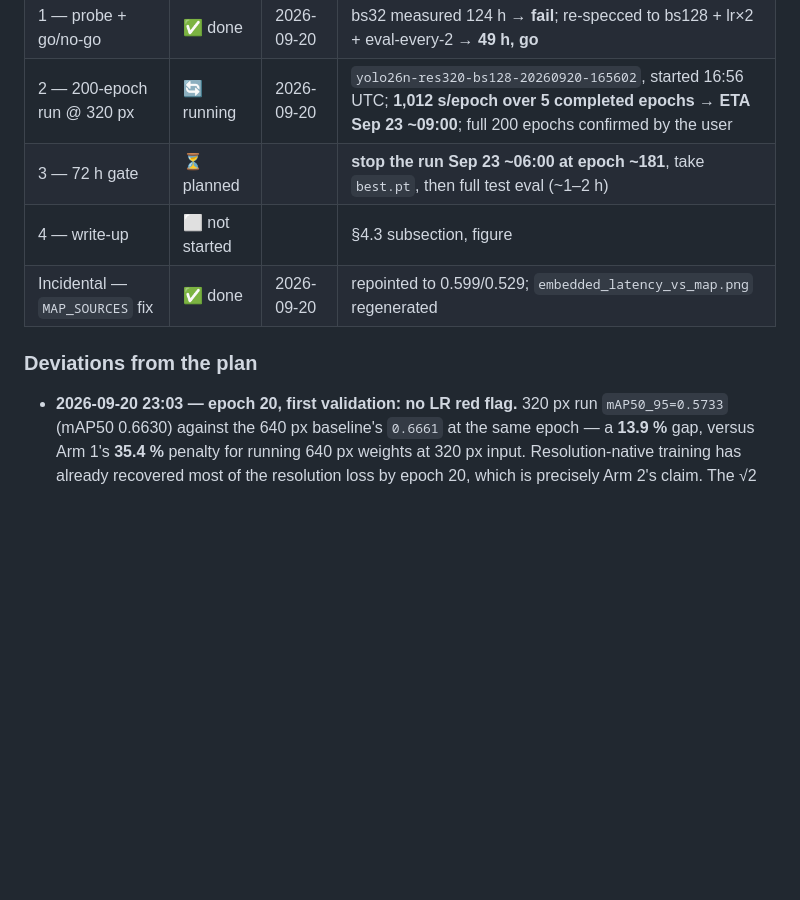
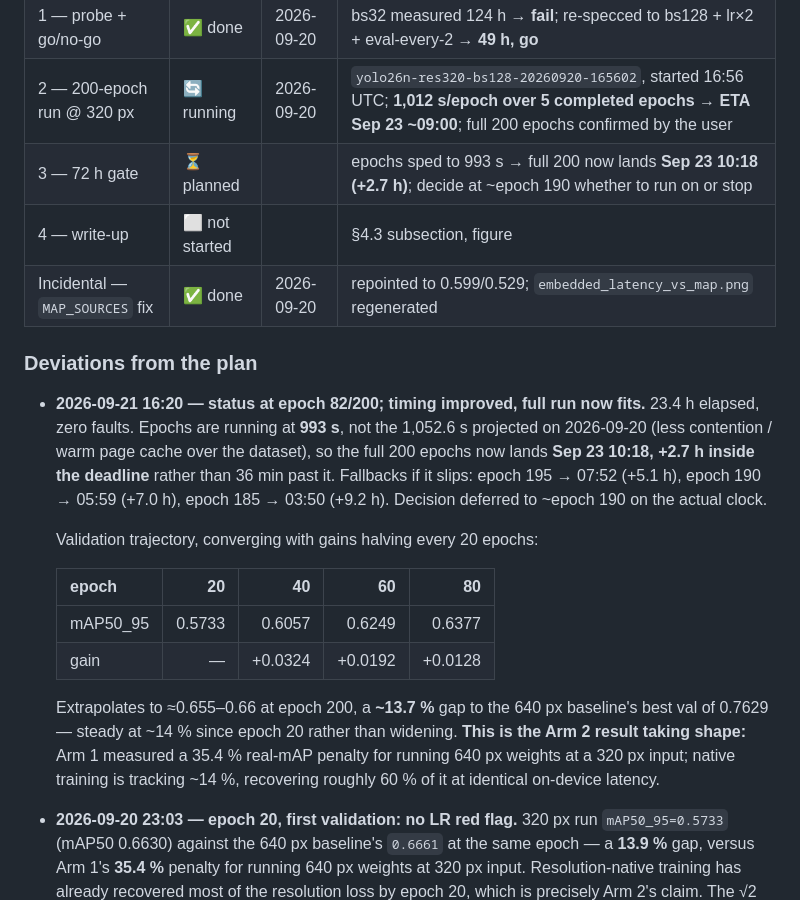
Before and after one commit to SimonHedrich/Master-Thesis, a Markdown page: docs/plans/2026-09-20_input-resolution-optimization-study.md, the part around the change. Drawn GitHub-style; blank space fills up the shorter version.

Commit message:
docs: 320px run at epoch 82 — timing improved, full 200 epochs now fits
23.4 h elapsed, zero faults. Epochs are running at 993 s rather than the
1,052.6 s projected yesterday, so the full 200 epochs lands Sep 23 10:18,
+2.7 h inside the deadline instead of 36 min past it.

Validation trajectory (epochs 20/40/60/80): 0.5733 / 0.6057 / 0.6249 / 0.6377,
gains halving every 20 epochs, extrapolating to ~0.655-0.66 at epoch 200. That
is a ~13.7% gap to the 640px baseline's best val of 0.7629, steady since epoch
20. Arm 1 measured a 35.4% real-mAP penalty for running 640px weights at a
320px input, so resolution-native training is recovering roughly 60% of the
penalty at identical on-device latency.

Co-Authored-By: Claude Opus 5 (1M context) <noreply@anthropic.com>

```diff
--- a/docs/plans/2026-09-20_input-resolution-optimization-study.md
+++ b/docs/plans/2026-09-20_input-resolution-optimization-study.md
@@ -198,11 +198,32 @@ Produces the accuracy-vs-latency curve from the **existing**
 | 0 — Arm 1 report | ✅ done | 2026-09-20 | `scripts/benchmark/6-resolution_report.py` → `reports/resolution_study/` |
 | 1 — probe + go/no-go | ✅ done | 2026-09-20 | bs32 measured 124 h → **fail**; re-specced to bs128 + lr×2 + eval-every-2 → **49 h, go** |
 | 2 — 200-epoch run @ 320 px | 🔄 running | 2026-09-20 | `yolo26n-res320-bs128-20260920-165602`, started 16:56 UTC; **1,012 s/epoch over 5 completed epochs → ETA Sep 23 ~09:00**; full 200 epochs confirmed by the user |
-| 3 — 72 h gate | ⏳ planned | | **stop the run Sep 23 ~06:00 at epoch ~181**, take `best.pt`, then full test eval (~1–2 h) |
+| 3 — 72 h gate | ⏳ planned | | epochs sped to 993 s → full 200 now lands **Sep 23 10:18 (+2.7 h)**; decide at ~epoch 190 whether to run on or stop |
 | 4 — write-up | ⬜ not started | | §4.3 subsection, figure |
 | Incidental — `MAP_SOURCES` fix | ✅ done | 2026-09-20 | repointed to 0.599/0.529; `embedded_latency_vs_map.png` regenerated |
 
 ### Deviations from the plan
+
+- **2026-09-21 16:20 — status at epoch 82/200; timing improved, full run now fits.**
+  23.4 h elapsed, zero faults. Epochs are running at **993 s**, not the 1,052.6 s
+  projected on 2026-09-20 (less contention / warm page cache over the dataset), so
+  the full 200 epochs now lands **Sep 23 10:18, +2.7 h inside the deadline** rather
+  than 36 min past it. Fallbacks if it slips: epoch 195 → 07:52 (+5.1 h), epoch 190 →
+  05:59 (+7.0 h), epoch 185 → 03:50 (+9.2 h). Decision deferred to ~epoch 190 on the
+  actual clock.
+
+  Validation trajectory, converging with gains halving every 20 epochs:
+
+  | epoch | 20 | 40 | 60 | 80 |
+  |---|---:|---:|---:|---:|
+  | mAP50_95 | 0.5733 | 0.6057 | 0.6249 | 0.6377 |
+  | gain | — | +0.0324 | +0.0192 | +0.0128 |
+
+  Extrapolates to ≈0.655–0.66 at epoch 200, a **~13.7 %** gap to the 640 px
+  baseline's best val of 0.7629 — steady at ~14 % since epoch 20 rather than
+  widening. **This is the Arm 2 result taking shape:** Arm 1 measured a 35.4 % real-mAP
+  penalty for running 640 px weights at a 320 px input; native training is tracking
+  ~14 %, recovering roughly 60 % of it at identical on-device latency.
 
 - **2026-09-20 23:03 — epoch 20, first validation: no LR red flag.** 320 px run
   `mAP50_95=0.5733` (mAP50 0.6630) against the 640 px baseline's `0.6661` at the same
```
